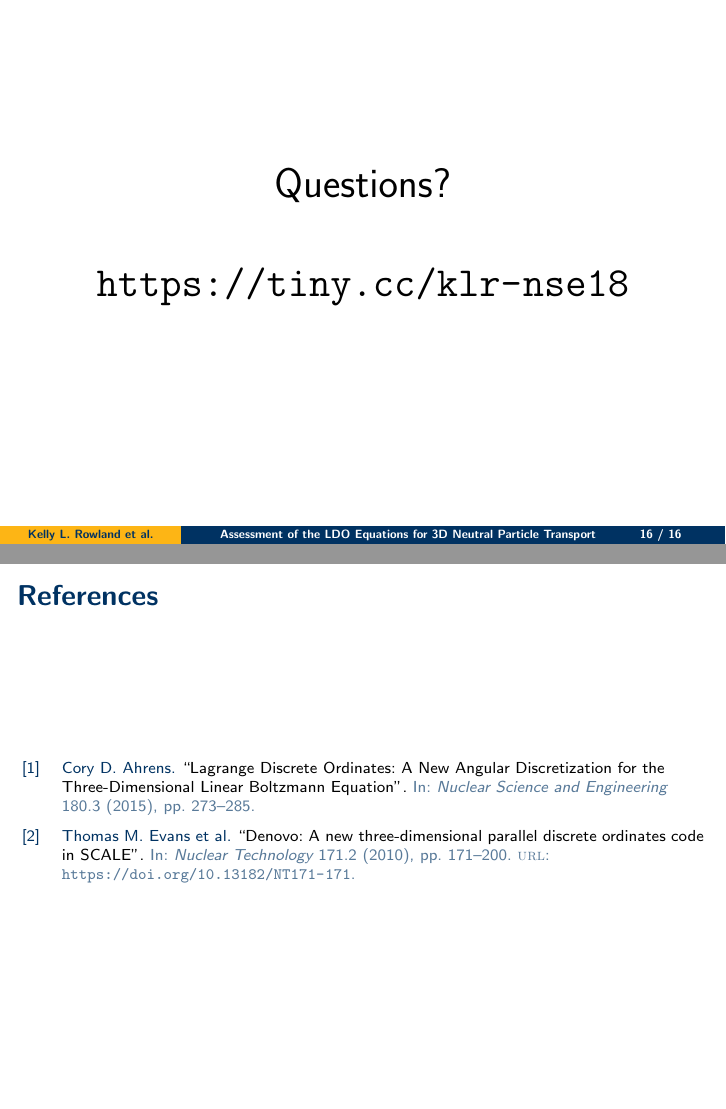
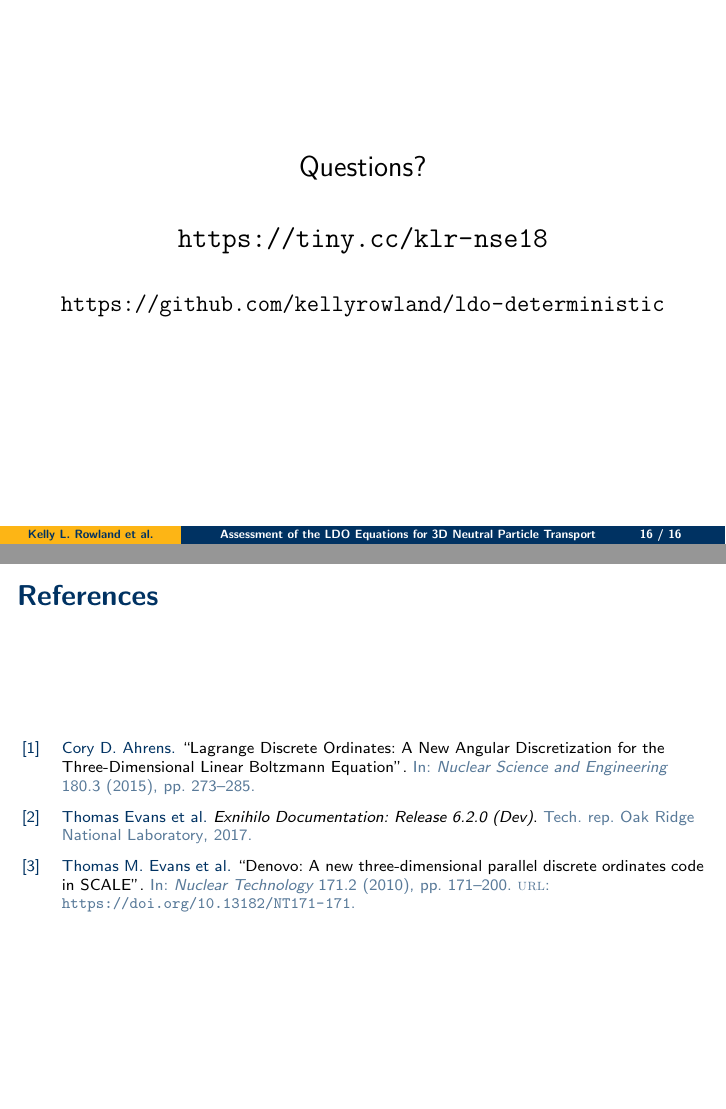
Before and after one commit to kellyrowland/2019-siam-cse, LaTeX slides (2019-siam-cse.tex): pages 24 and 25 of 25, joined at a grey line. Compiled offline with pdfLaTeX.

Commit message:
add github paper source URL

```diff
--- a/2019-siam-cse.tex
+++ b/2019-siam-cse.tex
@@ -524,14 +524,18 @@ thereof.
 \end{frame}
 
 \begin{frame}
-  \huge{
+  \Large
   \begin{center}
   Questions?
 
   \vspace{\baselineskip}
   \url{https://tiny.cc/klr-nse18}
+
+  \vspace{\baselineskip}
+  \large
+  \url{https://github.com/kellyrowland/ldo-deterministic}
+
   \end{center}
-  }
 \end{frame}
 
 \backupbegin
```
Also changed, not shown: 2019-siam-cse.tex (2 more changed lines).
